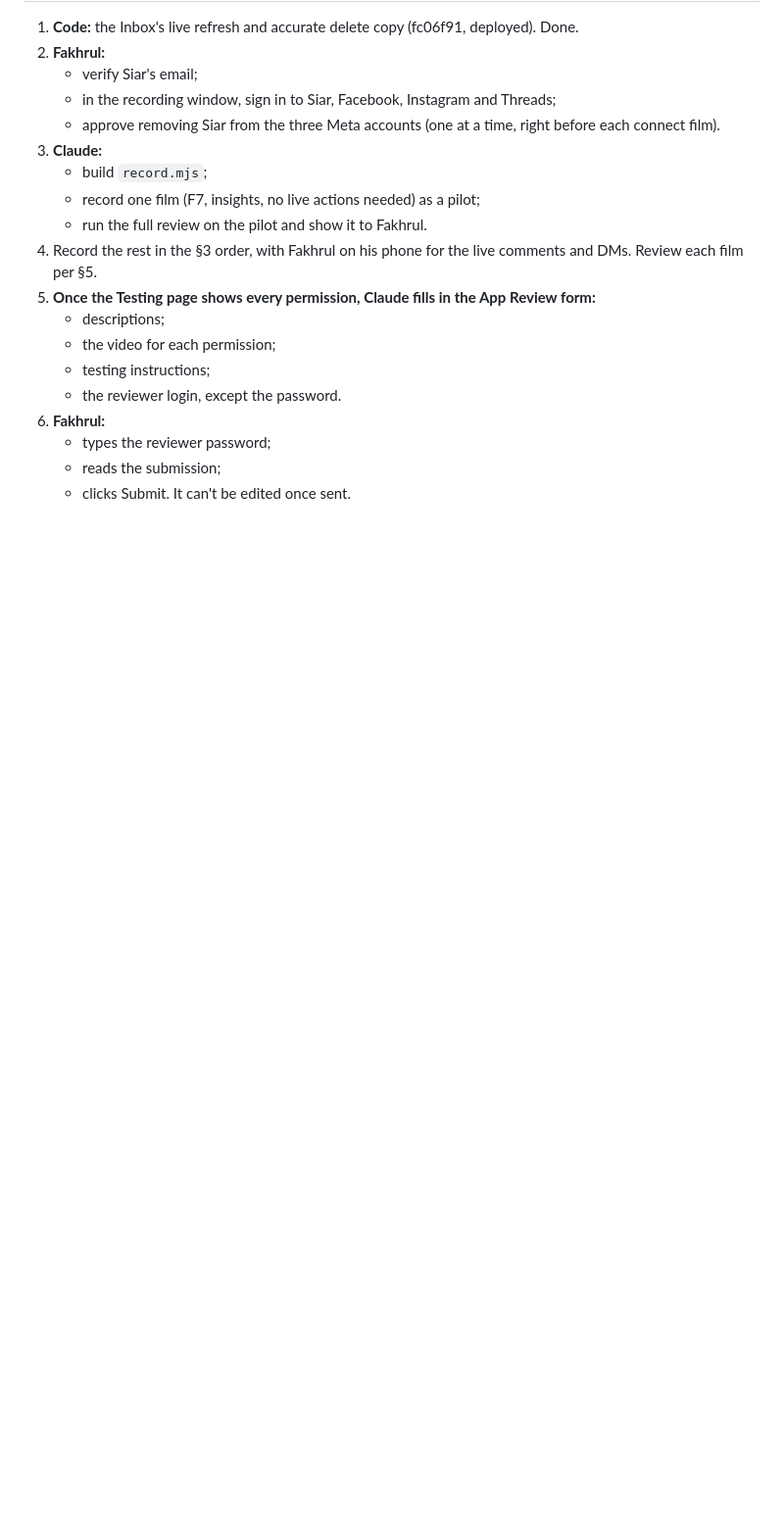
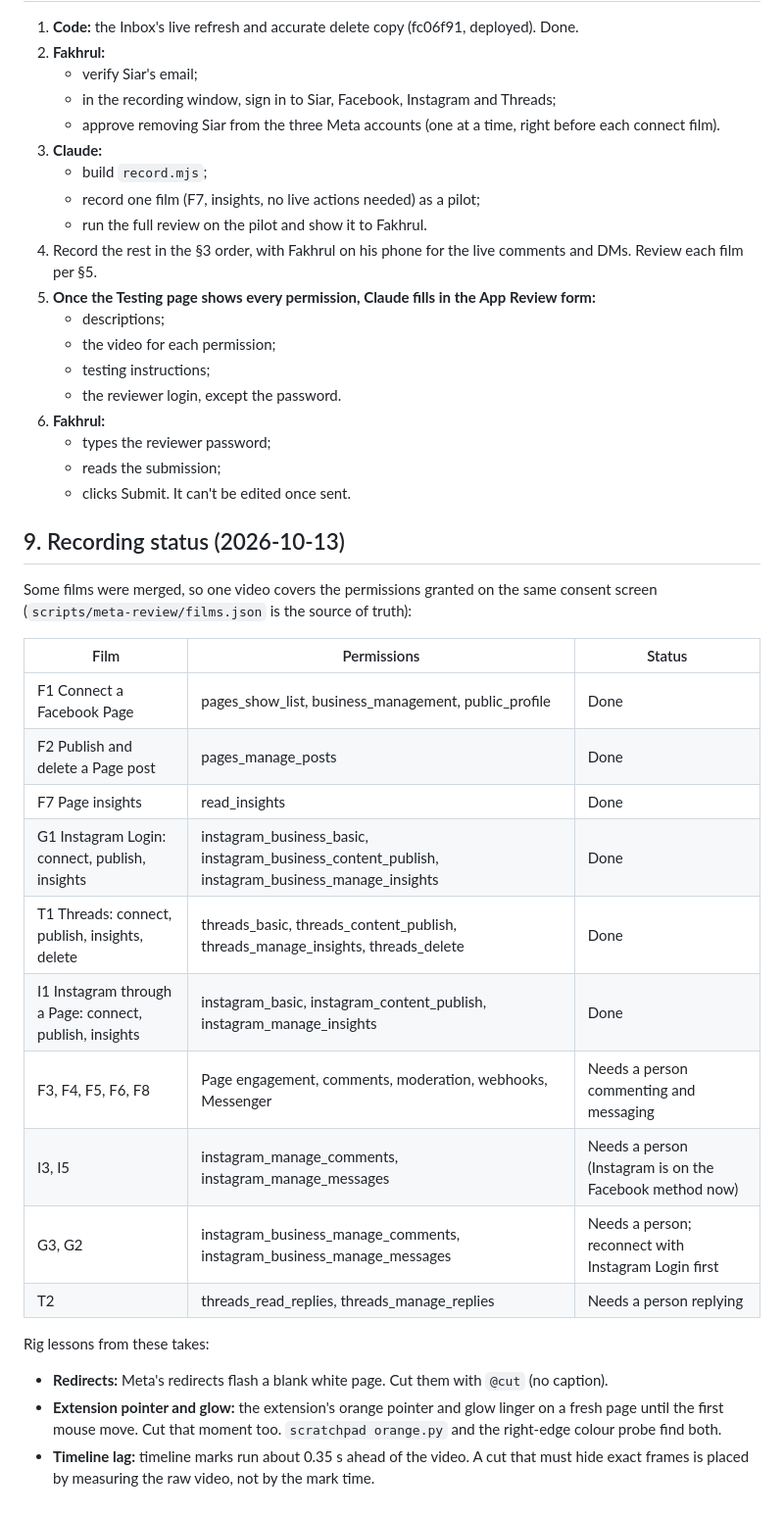
Before and after one commit to Aphrosidiac/Siar, a Markdown page: docs/approvals/meta-review-plan.md, the part around the change. Shown at 98% size. GitHub-like rendering; blank space fills up the shorter version.

Commit message:
Meta review plan: recording status and rig lessons
Co-Authored-By: Claude Opus 5.5 <noreply@anthropic.com>

```diff
--- a/docs/approvals/meta-review-plan.md
+++ b/docs/approvals/meta-review-plan.md
@@ -254,3 +254,29 @@ Drafts are in §7.
    - types the reviewer password;
    - reads the submission;
    - clicks Submit. It can't be edited once sent.
+
+## 9. Recording status (2026-10-13)
+
+Some films were merged, so one video covers the permissions granted on the same consent screen
+(`scripts/meta-review/films.json` is the source of truth):
+
+| Film | Permissions | Status |
+|---|---|---|
+| F1 Connect a Facebook Page | pages_show_list, business_management, public_profile | Done |
+| F2 Publish and delete a Page post | pages_manage_posts | Done |
+| F7 Page insights | read_insights | Done |
+| G1 Instagram Login: connect, publish, insights | instagram_business_basic, instagram_business_content_publish, instagram_business_manage_insights | Done |
+| T1 Threads: connect, publish, insights, delete | threads_basic, threads_content_publish, threads_manage_insights, threads_delete | Done |
+| I1 Instagram through a Page: connect, publish, insights | instagram_basic, instagram_content_publish, instagram_manage_insights | Done |
+| F3, F4, F5, F6, F8 | Page engagement, comments, moderation, webhooks, Messenger | Needs a person commenting and messaging |
+| I3, I5 | instagram_manage_comments, instagram_manage_messages | Needs a person (Instagram is on the Facebook method now) |
+| G3, G2 | instagram_business_manage_comments, instagram_business_manage_messages | Needs a person; reconnect with Instagram Login first |
+| T2 | threads_read_replies, threads_manage_replies | Needs a person replying |
+
+Rig lessons from these takes:
+- **Redirects:** Meta's redirects flash a blank white page. Cut them with `@cut` (no caption).
+- **Extension pointer and glow:** the extension's orange pointer and glow linger on a fresh page
+  until the first mouse move. Cut that moment too. `scratchpad orange.py` and the right-edge colour
+  probe find both.
+- **Timeline lag:** timeline marks run about 0.35 s ahead of the video. A cut that must hide
+  exact frames is placed by measuring the raw video, not by the mark time.
```
